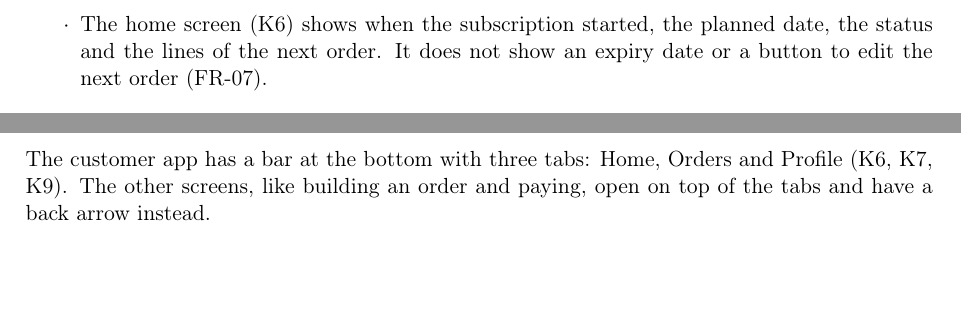
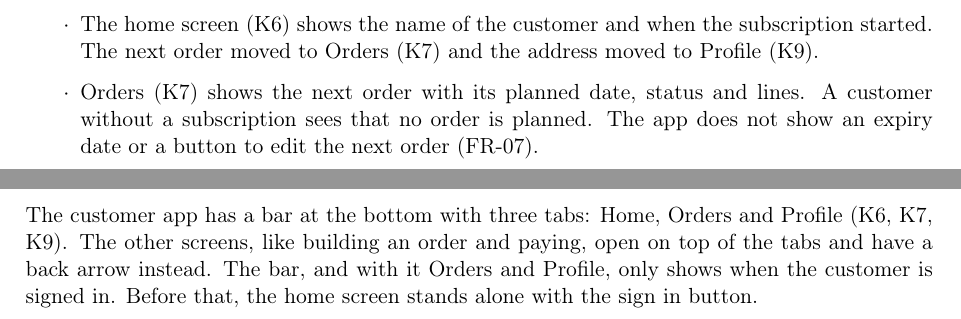
Before and after one commit to Mosekjaer/prepmeup, a LaTeX document (docs/appendices/technical/04-design-and-implementation/02-gui-design.tex): two parts of pages 4 and 5 of 5, joined at a grey line, cut so that both start at the same text, the shorter picture padded with empty space. Compiled offline with pdfLaTeX.

Commit message:
docs(design): describe the tabs, orders and profile screens

```diff
--- a/docs/appendices/technical/04-design-and-implementation/02-gui-design.tex
+++ b/docs/appendices/technical/04-design-and-implementation/02-gui-design.tex
@@ -34,7 +35,9 @@ The mockups were drawn before requirements specification 1.5, so a few details h
     \item Deleting the account (K9) is now a won't-have (FR-21).
     \item Build order (K3) has a counter for each active package type, so the app does not need to know which type is for adults and which for children. Equipment (FR-13) is not built. Each row has a Contents button that opens the package type (K4).
     \item Payment (K5) is only the confirm button, with the order shown above it. Card details and a price (FR-10) are not built.
-    \item The home screen (K6) shows when the subscription started, the planned date, the status and the lines of the next order. It does not show an expiry date or a button to edit the next order (FR-07).
+    \item The home screen (K6) shows the name of the customer and when the subscription started. The next order moved to Orders (K7) and the address moved to Profile (K9).
+    \item Orders (K7) shows the next order with its planned date, status and lines. A customer without a subscription sees that no order is planned. The app does not show an expiry date or a button to edit the next order (FR-07).
+    \item Profile (K9) shows name, e-mail, phone and address. Changing them (FR-08) is not built.
 \end{itemize}
 
 \subsection{Admin Panel}
@@ -47,6 +50,6 @@ Figures~\ref{fig:ui-mockup-admin} and~\ref{fig:ui-mockup-admin-2} show the admin
 \section{Navigation}
 Both clients have the same navigation on every main screen, as the mockups show. The admin panel has a sidebar with two tabs, the dispatch queue and the package types, and a sign out button under them. The open tab is highlighted, and the start page sends the administrator to the dispatch queue (A2, A4).
 
-The customer app has a bar at the bottom with three tabs: Home, Orders and Profile (K6, K7, K9). The other screens, like building an order and paying, open on top of the tabs and have a back arrow instead.
+The customer app has a bar at the bottom with three tabs: Home, Orders and Profile (K6, K7, K9). The other screens, like building an order and paying, open on top of the tabs and have a back arrow instead. The bar, and with it Orders and Profile, only shows when the customer is signed in. Before that, the home screen stands alone with the sign in button.
 
 \end{document}
```
Also changed, not shown: docs/appendices/technical/04-design-and-implementation/01-software-design-and-implementation.tex (+2 -1 lines), docs/appendices/technical/04-design-and-implementation/02-gui-design.tex (1 more changed lines).
